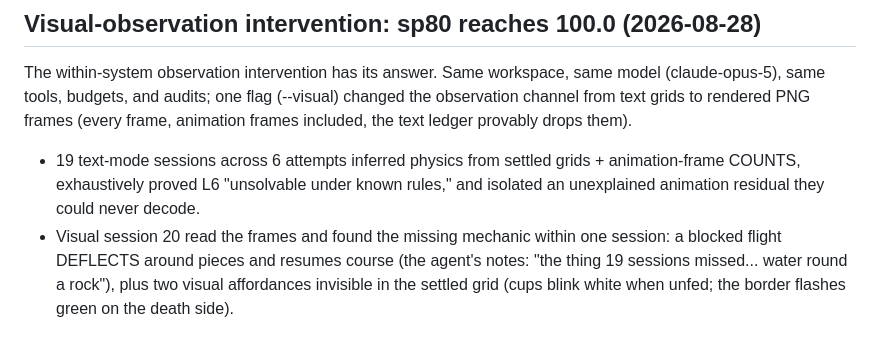
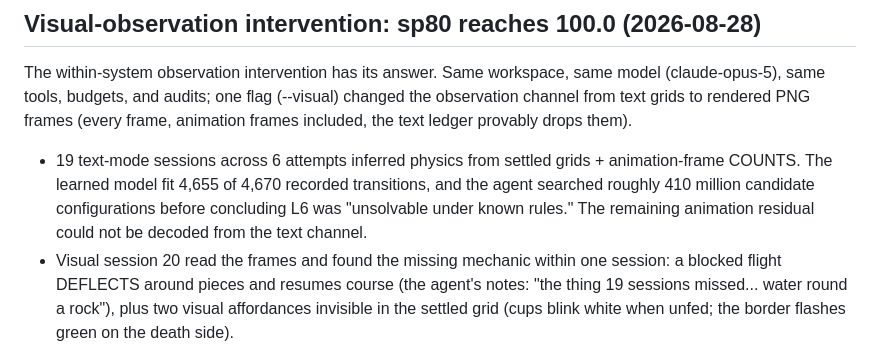
Before and after one commit to Cveinnt/kepler, a Markdown page: RESULTS.md, the part around the change. GitHub-like rendering.

```diff
--- a/RESULTS.md
+++ b/RESULTS.md
@@ -430,8 +430,10 @@ the observation channel from text grids to rendered PNG frames (every frame,
 animation frames included, the text ledger provably drops them).
 
 - 19 text-mode sessions across 6 attempts inferred physics from settled grids +
-  animation-frame COUNTS, exhaustively proved L6 "unsolvable under known rules,"
-  and isolated an unexplained animation residual they could never decode.
+  animation-frame COUNTS. The learned model fit 4,655 of 4,670 recorded
+  transitions, and the agent searched roughly 410 million candidate
+  configurations before concluding L6 was "unsolvable under known rules." The
+  remaining animation residual could not be decoded from the text channel.
 - Visual session 20 read the frames and found the missing mechanic within one
   session: a blocked flight DEFLECTS around pieces and resumes course (the
   agent's notes: "the thing 19 sessions missed... water round a rock"), plus two
```
Also changed, not shown: DESIGN.md (+3 -2 lines).
